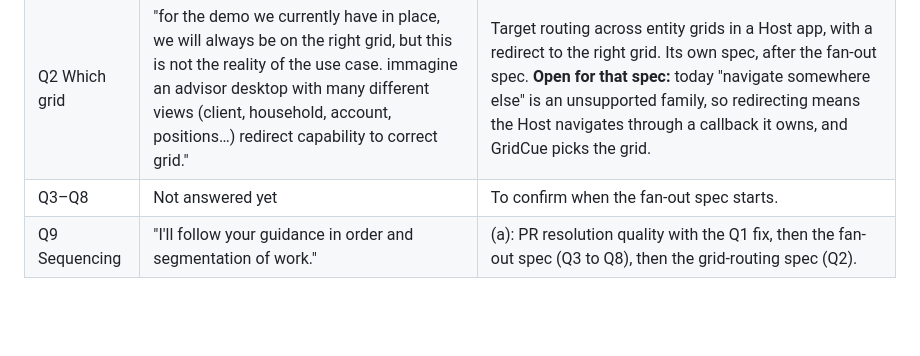
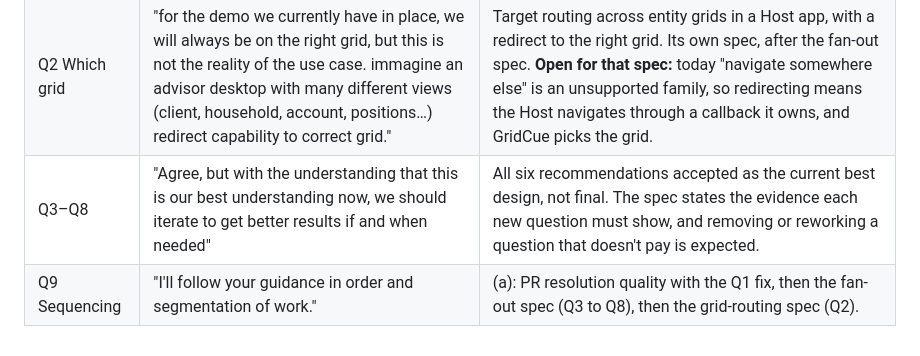
Before and after one commit to JH3lou/GridCue, a Markdown page: docs/planning/fan-out-grill.md, the part around the change. Drawn GitHub-style; blank space fills up the shorter version.

Commit message:
docs(planning): record Q3-Q8 answers for the fan-out grill
Co-Authored-By: Claude Opus 5.5 (1M context) <noreply@anthropic.com>
Claude-Session: https://claude.ai/code/session_01PDmNkHCz3c9pwQdrPSZDhA

```diff
--- a/docs/planning/fan-out-grill.md
+++ b/docs/planning/fan-out-grill.md
@@ -157,5 +157,5 @@ Answer by number. A bare "agree" accepts the recommendation.
 | --- | --- | --- |
 | Q1 Hierarchy bug | "agree" | Fixed on `claude/resolution-quality` before its PR. |
 | Q2 Which grid | "for the demo we currently have in place, we will always be on the right grid, but this is not the reality of the use case. immagine an advisor desktop with many different views (client, household, account, positions…) redirect capability to correct grid." | Target routing across entity grids in a Host app, with a redirect to the right grid. Its own spec, after the fan-out spec. **Open for that spec:** today "navigate somewhere else" is an unsupported family, so redirecting means the Host navigates through a callback it owns, and GridCue picks the grid. |
-| Q3–Q8 | Not answered yet | To confirm when the fan-out spec starts. |
+| Q3–Q8 | "Agree, but with the understanding that this is our best understanding now, we should iterate to get better results if and when needed" | All six recommendations accepted as the current best design, not final. The spec states the evidence each new question must show, and removing or reworking a question that doesn't pay is expected. |
 | Q9 Sequencing | "I'll follow your guidance in order and segmentation of work." | (a): PR resolution quality with the Q1 fix, then the fan-out spec (Q3 to Q8), then the grid-routing spec (Q2). |
```
